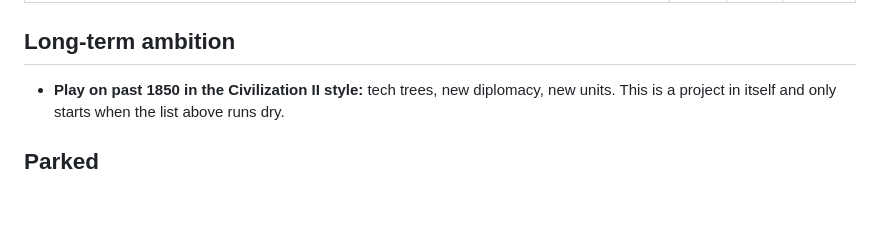
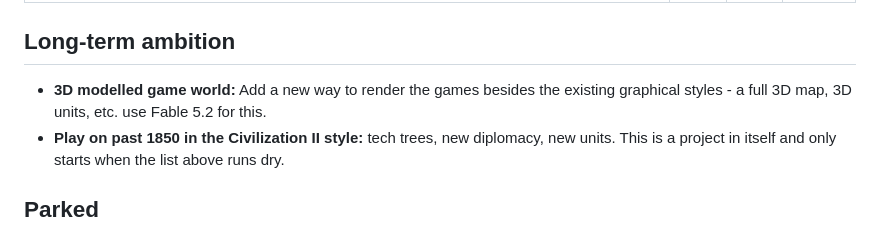
Before and after one commit to Athematic/CasualColonization, a Markdown page: docs/ROADMAP.md, the part around the change. Drawn GitHub-style; blank space fills up the shorter version.

Commit message:
Update ROADMAP with new long-term ambitions
Added a new long-term ambition for 3D modeled game world rendering and gameplay beyond 1850 in Civilization II style.

```diff
--- a/docs/ROADMAP.md
+++ b/docs/ROADMAP.md
@@ -181,6 +181,7 @@ Consider other candidates for Hill Climbing, such as:
 
 ## Long-term ambition
 
+- **3D modelled game world:** Add a new way to render the games besides the existing graphical styles - a full 3D map, 3D units, etc. use Fable 5.2 for this.
 - **Play on past 1850 in the Civilization II style:** tech trees, new diplomacy, new units. This is a project in itself and only starts when the list above runs dry.
 
 ## Parked
```
